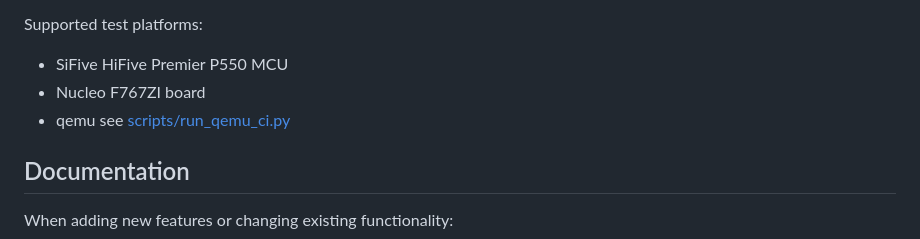
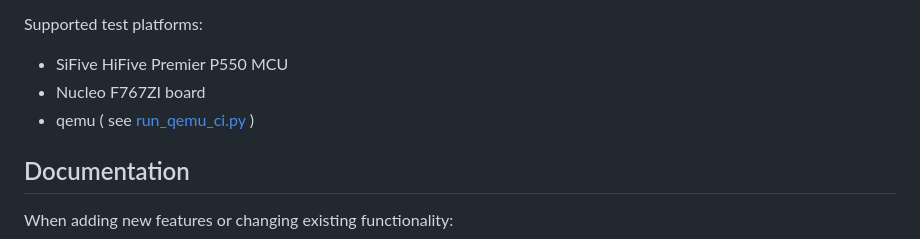
Before and after one commit to tenstorrent/wallabmc, a Markdown page: CONTRIBUTING.md, the part around the change. Rendered like a GitHub page.

```diff
--- a/CONTRIBUTING.md
+++ b/CONTRIBUTING.md
@@ -108,7 +108,7 @@ Supported test platforms:
 
 - SiFive HiFive Premier P550 MCU
 - Nucleo F767ZI board
-- qemu see [scripts/run_qemu_ci.py](scripts/run_qemu_ci.py)
+- qemu ( see [run_qemu_ci.py](scripts/run_qemu_ci.py) )
 
 ## Documentation
 
```
Also changed, not shown: README.md (+3 -3 lines), 1 other file.
